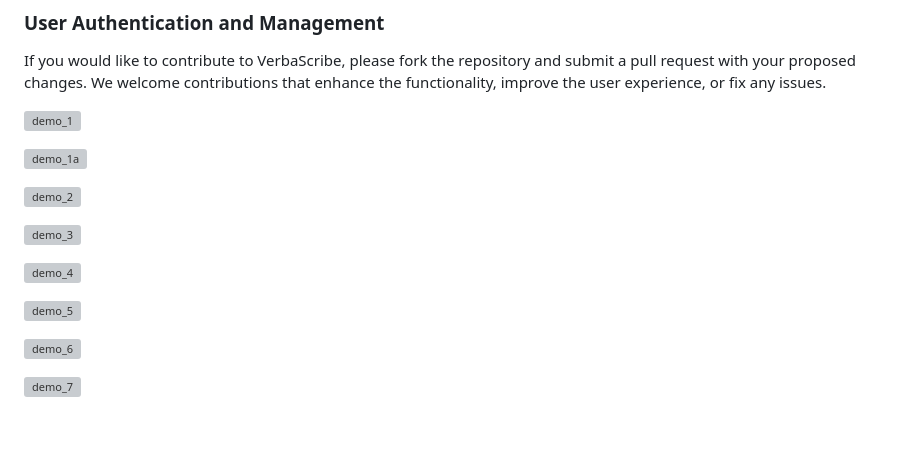
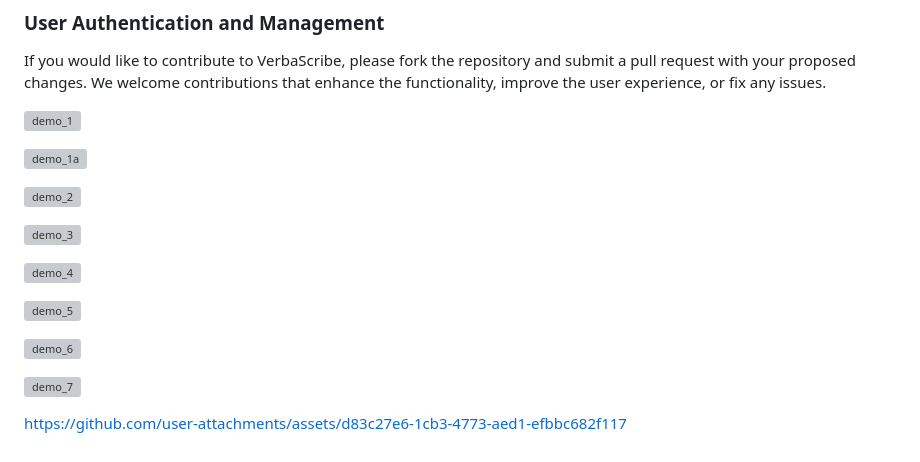
Before and after one commit to misterseyiayeni/verbascribe, a Markdown page: README.md, the part around the change. Rendered like a GitHub page; grey boxes are pictures that could not be loaded.

```diff
--- a/README.md
+++ b/README.md
@@ -74,6 +74,7 @@ python app.py
 If you would like to contribute to VerbaScribe, please fork the repository and submit a pull request with your proposed changes. We welcome contributions that enhance the functionality, improve the user experience, or fix any issues.
 
 
+
 ![demo_1](https://github.com/user-attachments/assets/433c8358-3e7d-4732-b549-7b197fbd6bc7)
 
 ![demo_1a](https://github.com/user-attachments/assets/f78878de-d94a-472e-b713-95988c1b8b03)
@@ -89,3 +90,5 @@ If you would like to contribute to VerbaScribe, please fork the repository and s
 ![demo_6](https://github.com/user-attachments/assets/30f79b15-a0a6-4352-815f-a5dc947e4c90)
 
 ![demo_7](https://github.com/user-attachments/assets/f679b504-f8e2-40bd-a936-db64803d2b96)
+
+https://github.com/user-attachments/assets/d83c27e6-1cb3-4773-aed1-efbbc682f117
```
